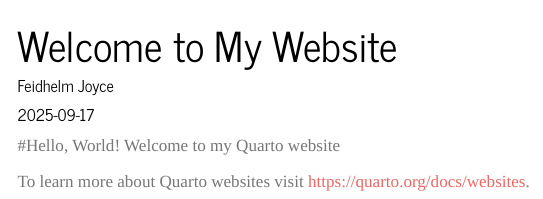
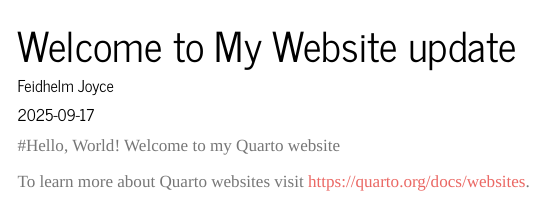
Before and after one commit to FeidhelmJ/FeidhelmJ.github.io, a Quarto document (index.qmd): the page in a window 1100 px wide, from its top. Rendered offline with R 4.5, knitr and Pandoc in place of Quarto, with nearby package versions; menus at the side of the page are left out.

Commit message:
Trigger GitHub Actions workflow

```diff
--- a/index.qmd
+++ b/index.qmd
@@ -1,5 +1,5 @@
 ---
-title: "Welcome to My Website"
+title: "Welcome to My Website update"
 author: "Feidhelm Joyce"
 date: "2025-09-17"
 format:
```
Also changed, not shown: 2 other files.
